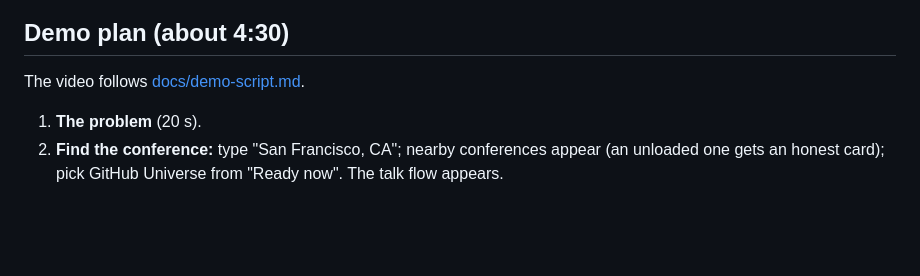
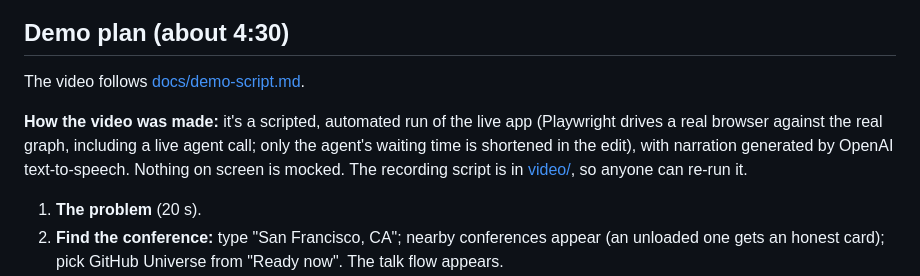
Before and after one commit to Akshay171124/throughline, a Markdown page: THROUGHLINE_SUBMISSION.md, the part around the change. Drawn GitHub-style; blank space fills up the shorter version.

Commit message:
Submission: say how the demo video is made (scripted live run, AI narration)
Co-Authored-By: Claude Opus 5.5 <noreply@anthropic.com>

```diff
--- a/THROUGHLINE_SUBMISSION.md
+++ b/THROUGHLINE_SUBMISSION.md
@@ -113,6 +113,8 @@ To recompute every number here: `uv run python -m throughline.quality` (prints t
 
 The video follows [docs/demo-script.md](docs/demo-script.md).
 
+**How the video was made:** it's a scripted, automated run of the live app (Playwright drives a real browser against the real graph, including a live agent call; only the agent's waiting time is shortened in the edit), with narration generated by OpenAI text-to-speech. Nothing on screen is mocked. The recording script is in [video/](video/), so anyone can re-run it.
+
 1. **The problem** (20 s).
 2. **Find the conference:** type "San Francisco, CA"; nearby conferences appear (an unloaded one gets an honest card); pick GitHub Universe from "Ready now". The talk flow appears.
 3. **Ask the graph** with a goal ("I'm new to MCP and want to build my first server"): the picks light up on the map, with cards saying why.
```
